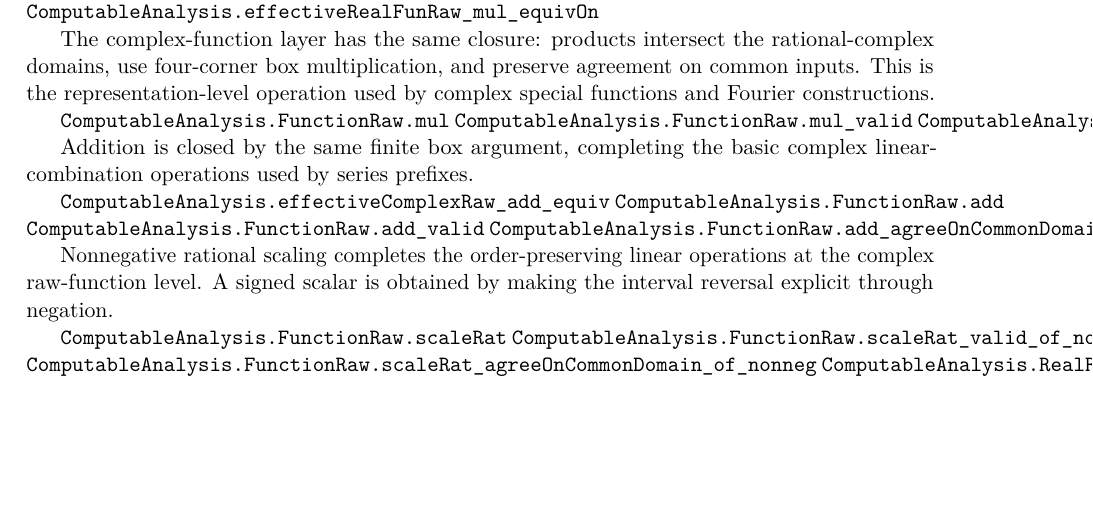
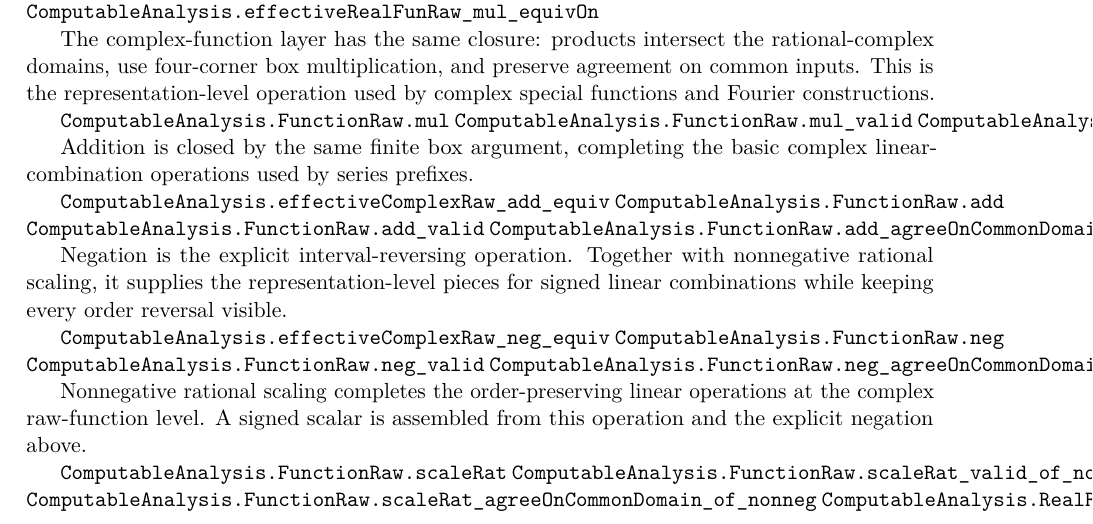
Before and after one commit to liuyao12/computable-analysis, a LaTeX thesis (blueprint/src/web.tex, which reads blueprint/src/06-effective-calculus.tex): part of page 73 of 122, cut so that both start at the same text, the shorter picture padded with empty space. Compiled offline with pdfLaTeX.

Commit message:
Add complex raw function negation

```diff
--- a/blueprint/src/06-effective-calculus.tex
+++ b/blueprint/src/06-effective-calculus.tex
@@ -502,9 +502,19 @@ complex linear-combination operations used by series prefixes.
 \lean{ComputableAnalysis.FunctionRaw.add_agreeOnCommonDomain}
 \leanok
 
+Negation is the explicit interval-reversing operation.  Together with
+nonnegative rational scaling, it supplies the representation-level pieces for
+signed linear combinations while keeping every order reversal visible.
+
+\lean{ComputableAnalysis.effectiveComplexRaw_neg_equiv}
+\lean{ComputableAnalysis.FunctionRaw.neg}
+\lean{ComputableAnalysis.FunctionRaw.neg_valid}
+\lean{ComputableAnalysis.FunctionRaw.neg_agreeOnCommonDomain}
+\leanok
+
 Nonnegative rational scaling completes the order-preserving linear operations
-at the complex raw-function level.  A signed scalar is obtained by making the
-interval reversal explicit through negation.
+at the complex raw-function level.  A signed scalar is assembled from this
+operation and the explicit negation above.
 
 \lean{ComputableAnalysis.FunctionRaw.scaleRat}
 \lean{ComputableAnalysis.FunctionRaw.scaleRat_valid_of_nonneg}
```
Also changed, not shown: 2 other files.
